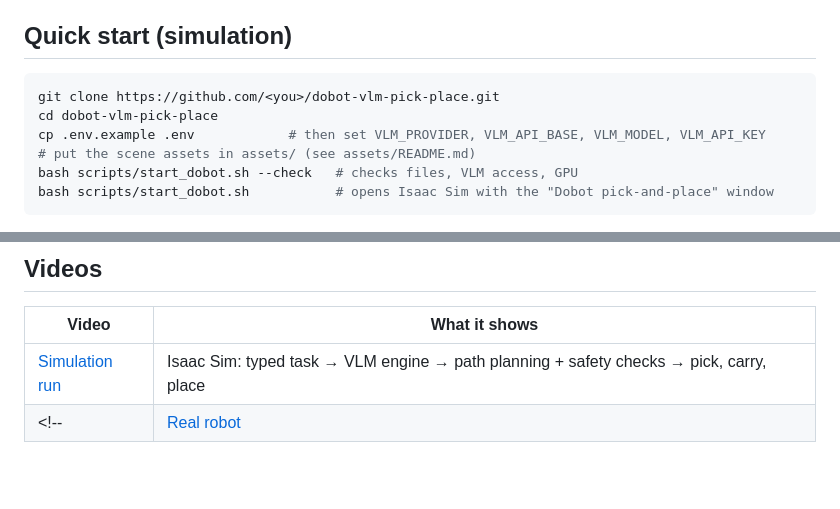
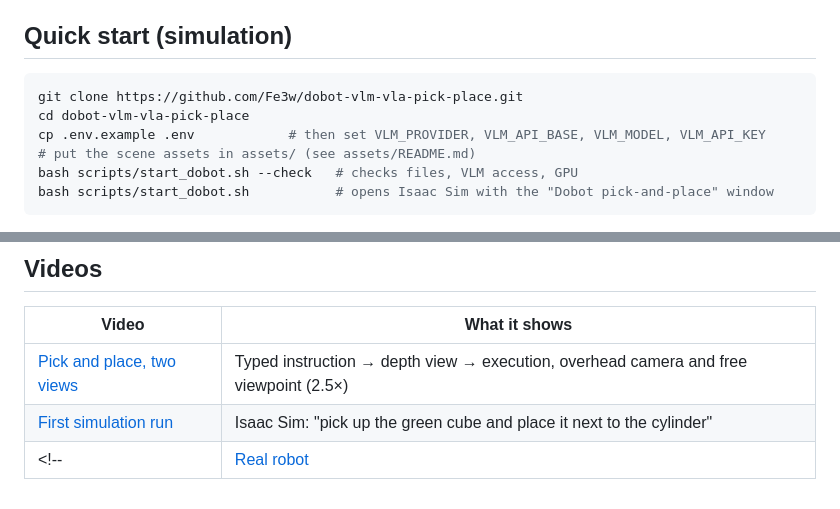
Before and after one commit to Fe3w/dobot-vlm-vla-pick-place, a Markdown page: README.md, 2 parts joined by grey strips. Drawn GitHub-style; blank space fills up the shorter version.

````diff
--- a/README.md
+++ b/README.md
@@ -109,8 +127,8 @@ position in robot millimetres (right). This view replaces the depth camera.</em>
 ## Quick start (simulation)
 
 ```bash
-git clone https://github.com/<you>/dobot-vlm-pick-place.git
-cd dobot-vlm-pick-place
+git clone https://github.com/Fe3w/dobot-vlm-vla-pick-place.git
+cd dobot-vlm-vla-pick-place
 cp .env.example .env            # then set VLM_PROVIDER, VLM_API_BASE, VLM_MODEL, VLM_API_KEY
 # put the scene assets in assets/ (see assets/README.md)
 bash scripts/start_dobot.sh --check   # checks files, VLM access, GPU
@@ -211,5 +229,6 @@ See [docs/TROUBLESHOOTING.md](docs/TROUBLESHOOTING.md).
 
 | Video | What it shows |
 |---|---|
-| [Simulation run](NEW-LINK) | Isaac Sim: typed task → VLM engine → path planning + safety checks → pick, carry, place |
+| [Pick and place, two views](https://github.com/user-attachments/assets/90788885-9483-4c5e-946d-1967df6facf4) | Typed instruction → depth view → execution, overhead camera and free viewpoint (2.5×) |
+| [First simulation run](https://github.com/user-attachments/assets/3d14c2cb-25bf-4d8f-99ec-96a852c00af8) | Isaac Sim: "pick up the green cube and place it next to the cylinder" |
 <!-- | [Real robot](PASTE-LINK) | Phone-camera scan → simulated check → real Dobot replay | -->
````
Also changed, not shown: other parts of README.md (+23 -5 lines), docs/images/depth_view.png (added), docs/images/sim_views.jpg (added).
